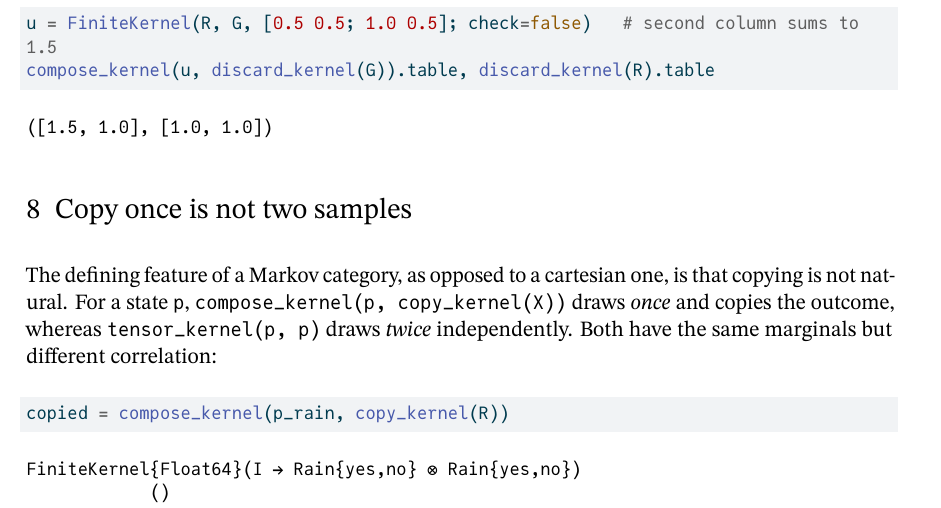
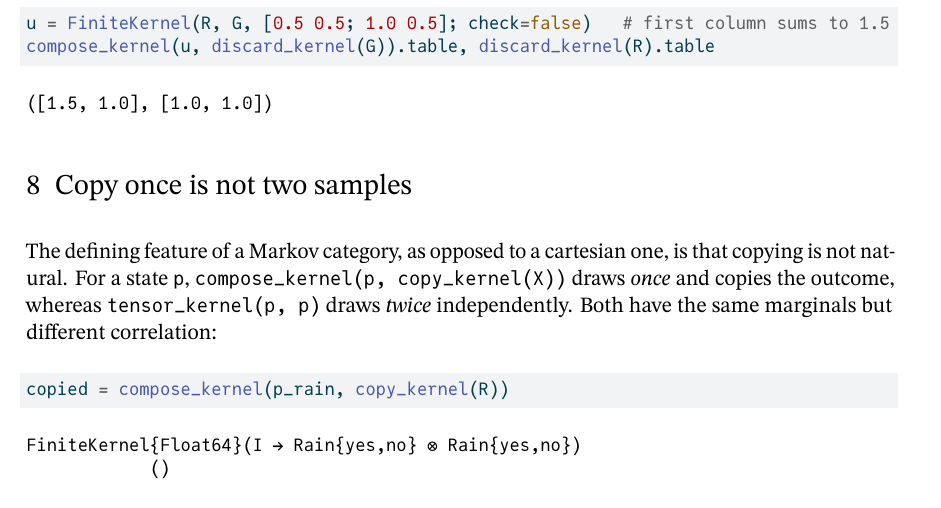
Before and after one commit to ecorecipes/FiniteKernels.jl, a Quarto document (vignettes/01_finite_kernels/01_finite_kernels.qmd): part of page 7 of 8, cut so that both start at the same text. The pictures show the output file vignettes/01_finite_kernels/01_finite_kernels.pdf that the author committed with the source.

Commit message:
Correct which column of the unnormalised example sums to 1.5
`FiniteKernel` stores its table outputs-first, so for `FiniteKernel(R, G, ...)`
a column is an input state. In `[0.5 0.5; 1.0 0.5]` it is the *first* column
that sums to 1.5, which is what the chunk's own output `([1.5, 1.0], [1.0,
1.0])` shows; the comment said the second.

Claude-Session: https://claude.ai/code/session_013yKv48JQ4BL2mmaREQycHF

````diff
--- a/vignettes/01_finite_kernels/01_finite_kernels.qmd
+++ b/vignettes/01_finite_kernels/01_finite_kernels.qmd
@@ -224,7 +224,7 @@ compose_kernel(k_grass, discard_kernel(G)) ≈ discard_kernel(RS)
 ```
 
 ```{julia}
-u = FiniteKernel(R, G, [0.5 0.5; 1.0 0.5]; check=false)   # second column sums to 1.5
+u = FiniteKernel(R, G, [0.5 0.5; 1.0 0.5]; check=false)   # first column sums to 1.5
 compose_kernel(u, discard_kernel(G)).table, discard_kernel(R).table
 ```
 
````
Also changed, not shown: docs/src/tutorials/01_finite_kernels.md, vignettes/01_finite_kernels/01_finite_kernels.html, vignettes/01_finite_kernels/01_finite_kernels.md, vignettes/01_finite_kernels/01_finite_kernels.pdf.
